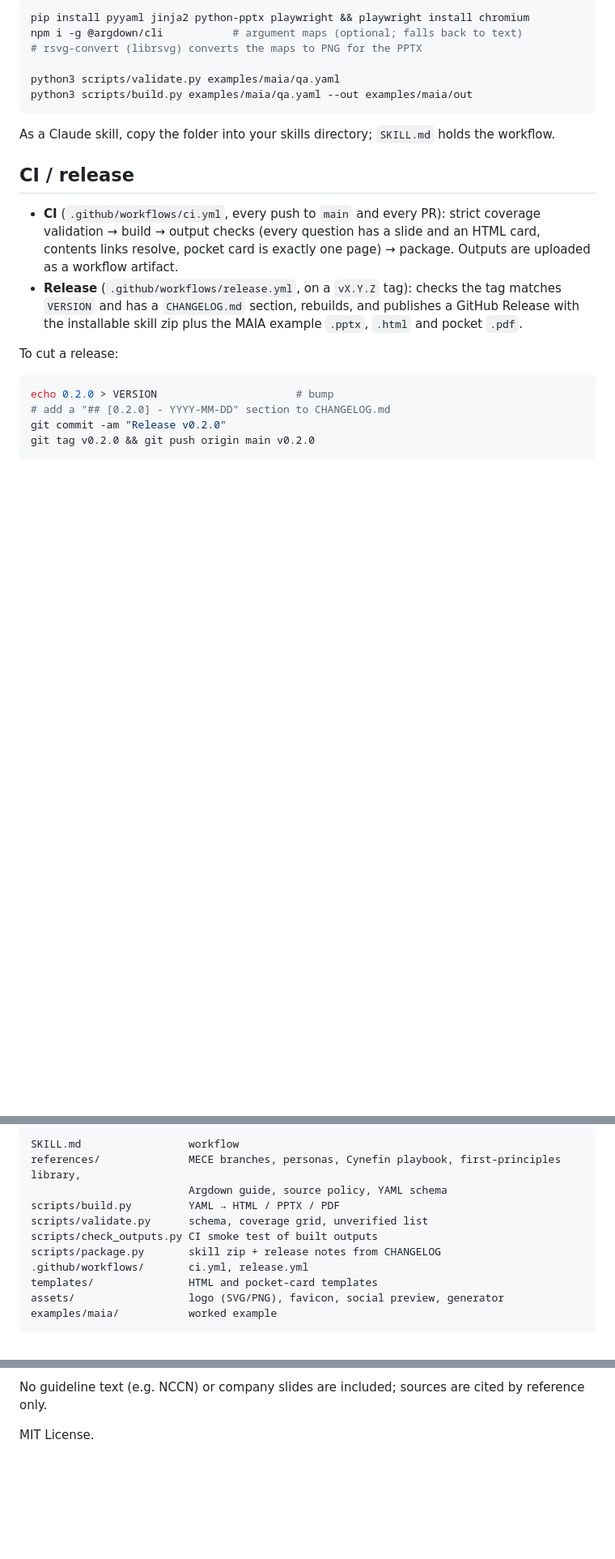
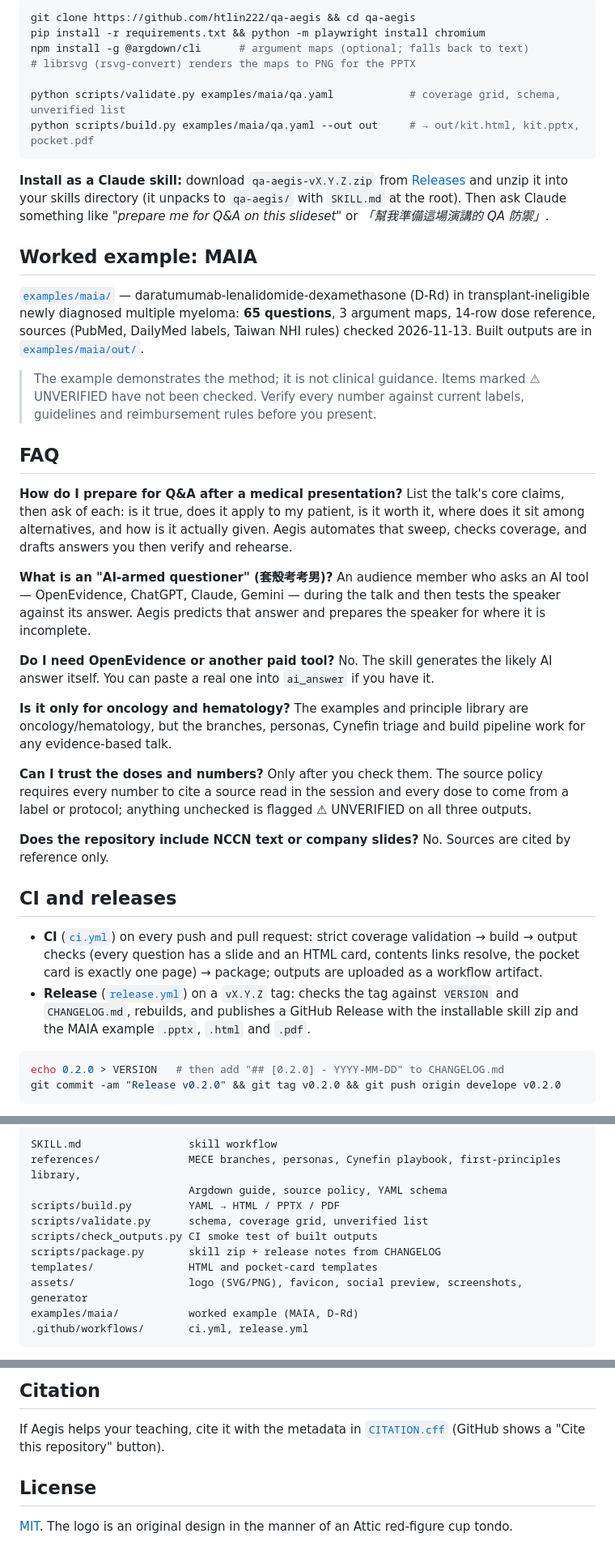
Before and after one commit to htlin222/qa-aegis, a Markdown page: README.md, 3 parts joined by grey strips. Shown at 81% size. GitHub-like rendering; folded sections open; blank space fills up the shorter version.

````diff
--- a/README.md
+++ b/README.md
@@ -46,26 +75,49 @@ One YAML source builds three outputs:
 
 ```bash
-pip install pyyaml jinja2 python-pptx playwright && playwright install chromium
-npm i -g @argdown/cli           # argument maps (optional; falls back to text)
-# rsvg-convert (librsvg) converts the maps to PNG for the PPTX
+git clone https://github.com/htlin222/qa-aegis && cd qa-aegis
+pip install -r requirements.txt && python -m playwright install chromium
+npm install -g @argdown/cli      # argument maps (optional; falls back to text)
+# librsvg (rsvg-convert) renders the maps to PNG for the PPTX
 
-python3 scripts/validate.py examples/maia/qa.yaml
-python3 scripts/build.py examples/maia/qa.yaml --out examples/maia/out
+python scripts/validate.py examples/maia/qa.yaml            # coverage grid, schema, unverified list
+python scripts/build.py examples/maia/qa.yaml --out out     # → out/kit.html, kit.pptx, pocket.pdf
 ```
 
-As a Claude skill, copy the folder into your skills directory; `SKILL.md` holds the workflow.
+**Install as a Claude skill:** download `qa-aegis-vX.Y.Z.zip` from [Releases](https://github.com/htlin222/qa-aegis/releases) and unzip it into your skills directory (it unpacks to `qa-aegis/` with `SKILL.md` at the root). Then ask Claude something like *"prepare me for Q&A on this slideset"* or *「幫我準備這場演講的 QA 防禦」*.
 
-## CI / release
+## Worked example: MAIA
 
-- **CI** (`.github/workflows/ci.yml`, every push to `main` and every PR): strict coverage validation → build → output checks (every question has a slide and an HTML card, contents links resolve, pocket card is exactly one page) → package. Outputs are uploaded as a workflow artifact.
-- **Release** (`.github/workflows/release.yml`, on a `vX.Y.Z` tag): checks the tag matches `VERSION` and has a `CHANGELOG.md` section, rebuilds, and publishes a GitHub Release with the installable skill zip plus the MAIA example `.pptx`, `.html` and pocket `.pdf`.
+[`examples/maia/`](examples/maia/) — daratumumab-lenalidomide-dexamethasone (D-Rd) in transplant-ineligible newly diagnosed multiple myeloma: **65 questions**, 3 argument maps, 14-row dose reference, sources (PubMed, DailyMed labels, Taiwan NHI rules) checked 2026-11-13. Built outputs are in [`examples/maia/out/`](examples/maia/out/).
 
-To cut a release:
+> The example demonstrates the method; it is not clinical guidance. Items marked ⚠ UNVERIFIED have not been checked. Verify every number against current labels, guidelines and reimbursement rules before you present.
+
+## FAQ
+
+**How do I prepare for Q&A after a medical presentation?**
+List the talk's core claims, then ask of each: is it true, does it apply to my patient, is it worth it, where does it sit among alternatives, and how is it actually given. Aegis automates that sweep, checks coverage, and drafts answers you then verify and rehearse.
+
+**What is an "AI-armed questioner" (套殼考考男)?**
+An audience member who asks an AI tool — OpenEvidence, ChatGPT, Claude, Gemini — during the talk and then tests the speaker against its answer. Aegis predicts that answer and prepares the speaker for where it is incomplete.
+
+**Do I need OpenEvidence or another paid tool?**
+No. The skill generates the likely AI answer itself. You can paste a real one into `ai_answer` if you have it.
+
+**Is it only for oncology and hematology?**
+The examples and principle library are oncology/hematology, but the branches, personas, Cynefin triage and build pipeline work for any evidence-based talk.
+
+**Can I trust the doses and numbers?**
+Only after you check them. The source policy requires every number to cite a source read in the session and every dose to come from a label or protocol; anything unchecked is flagged ⚠ UNVERIFIED on all three outputs.
+
+**Does the repository include NCCN text or company slides?**
+No. Sources are cited by reference only.
+
+## CI and releases
+
+- **CI** ([`ci.yml`](.github/workflows/ci.yml)) on every push and pull request: strict coverage validation → build → output checks (every question has a slide and an HTML card, contents links resolve, the pocket card is exactly one page) → package; outputs are uploaded as a workflow artifact.
+- **Release** ([`release.yml`](.github/workflows/release.yml)) on a `vX.Y.Z` tag: checks the tag against `VERSION` and `CHANGELOG.md`, rebuilds, and publishes a GitHub Release with the installable skill zip and the MAIA example `.pptx`, `.html` and `.pdf`.
 
 ```bash
-echo 0.2.0 > VERSION                      # bump
-# add a "## [0.2.0] - YYYY-MM-DD" section to CHANGELOG.md
-git commit -am "Release v0.2.0"
-git tag v0.2.0 && git push origin main v0.2.0
+echo 0.2.0 > VERSION   # then add "## [0.2.0] - YYYY-MM-DD" to CHANGELOG.md
+git commit -am "Release v0.2.0" && git tag v0.2.0 && git push origin develope v0.2.0
 ```
 
@@ -73,14 +126,14 @@ git tag v0.2.0 && git push origin main v0.2.0
 
 ```
-SKILL.md                 workflow
+SKILL.md                 skill workflow
 references/              MECE branches, personas, Cynefin playbook, first-principles library,
                          Argdown guide, source policy, YAML schema
 scripts/build.py         YAML → HTML / PPTX / PDF
 scripts/validate.py      schema, coverage grid, unverified list
 scripts/check_outputs.py CI smoke test of built outputs
 scripts/package.py       skill zip + release notes from CHANGELOG
+templates/               HTML and pocket-card templates
+assets/                  logo (SVG/PNG), favicon, social preview, screenshots, generator
+examples/maia/           worked example (MAIA, D-Rd)
 .github/workflows/       ci.yml, release.yml
-templates/               HTML and pocket-card templates
-assets/                  logo (SVG/PNG), favicon, social preview, generator
-examples/maia/           worked example
 ```
@@ -87,4 +141,8 @@ examples/maia/           worked example
 
-No guideline text (e.g. NCCN) or company slides are included; sources are cited by reference only.
+## Citation
 
-MIT License.
+If Aegis helps your teaching, cite it with the metadata in [`CITATION.cff`](CITATION.cff) (GitHub shows a "Cite this repository" button).
+
+## License
+
+[MIT](LICENSE). The logo is an original design in the manner of an Attic red-figure cup tondo.
````
Also changed, not shown: other parts of README.md (+61 -30 lines), assets/screenshots/argdown-argument-map-attack-points.png (added), assets/screenshots/html-kit-filter-ai-armed-questioner.png (added), assets/screenshots/pocket-card-one-page-pdf.png (added), assets/screenshots/pptx-question-slide-first-principle-ai-blind-spot.png (added), assets/screenshots/pptx-top10-risk-questions.png (added), 2 other files.
